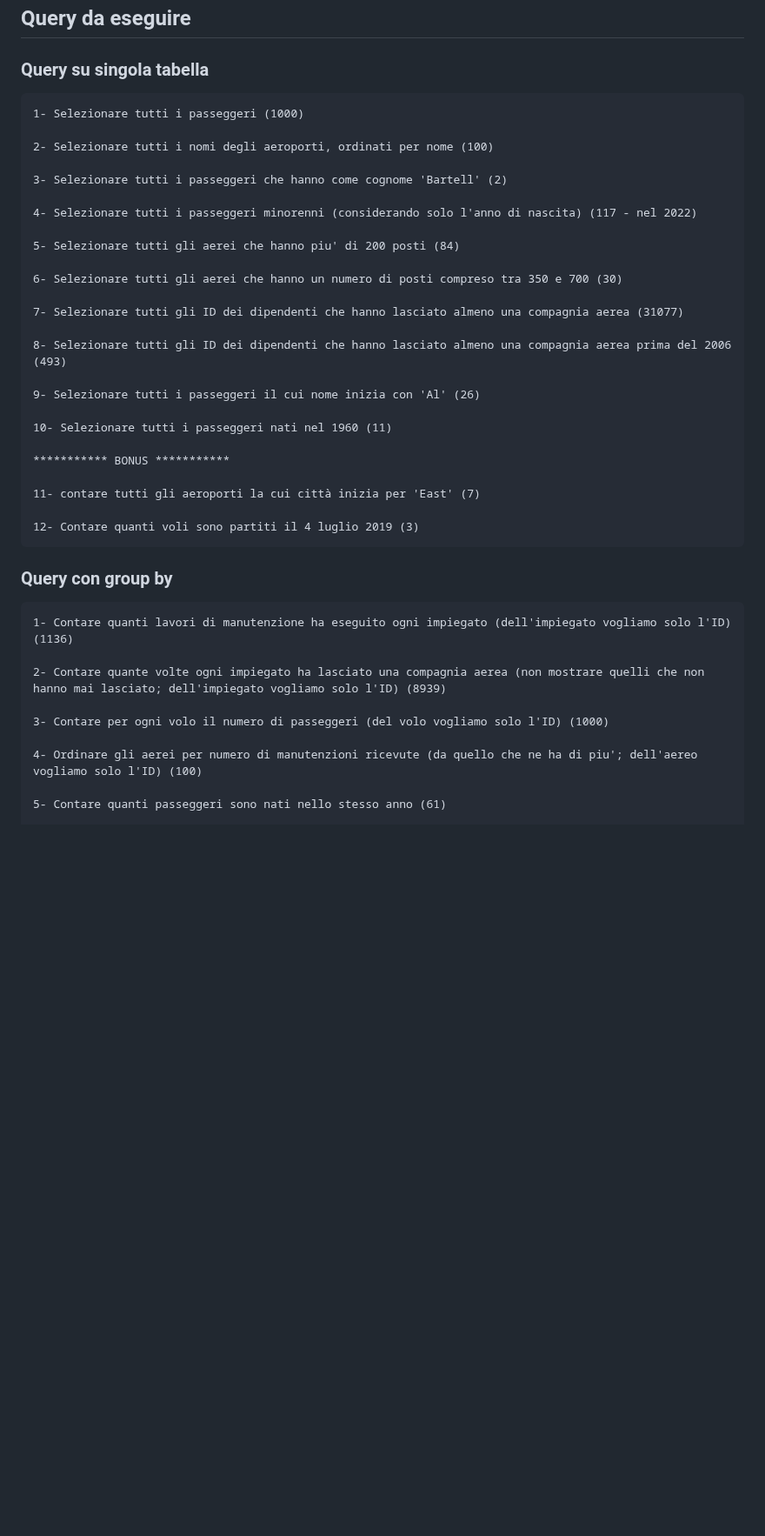
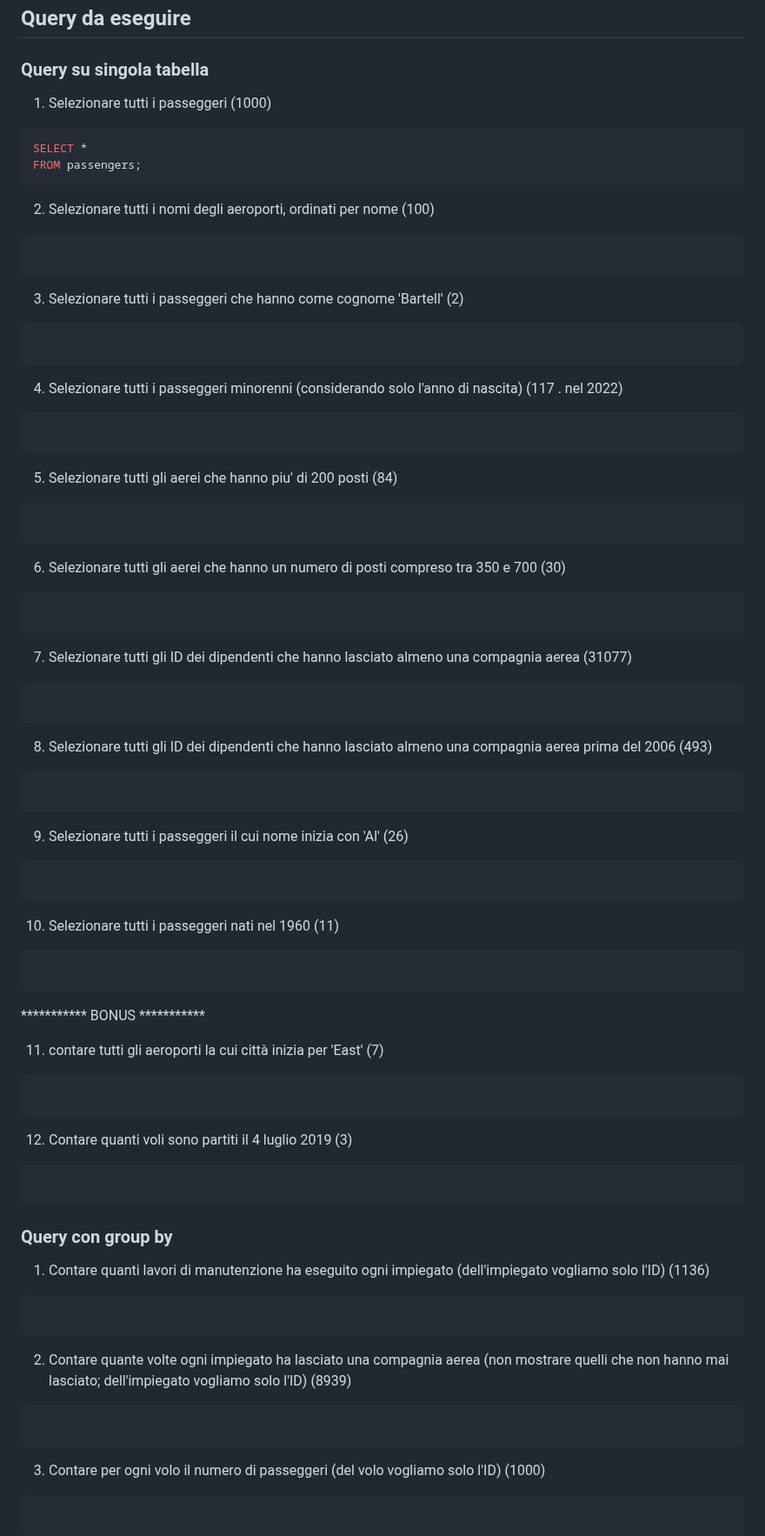
Before and after one commit to Guybrush3791/bool-exp-6-knowladge, a Markdown page: 2023-09-27 - DB Aeroporto - Query.md, the part around one of its changes. Shown at 87% size. GitHub-like rendering; blank space fills up the shorter version.

````diff
--- a/2023-09-27 - DB Aeroporto - Query.md
+++ b/2023-09-27 - DB Aeroporto - Query.md
@@ -6,44 +6,84 @@
 
 ### Query su singola tabella
 
+1. Selezionare tutti i passeggeri (1000)
+```sql
+SELECT *
+FROM passengers;
 ```
-1- Selezionare tutti i passeggeri (1000)
 
-2- Selezionare tutti i nomi degli aeroporti, ordinati per nome (100)
+2. Selezionare tutti i nomi degli aeroporti, ordinati per nome (100)
+```sql
 
-3- Selezionare tutti i passeggeri che hanno come cognome 'Bartell' (2)
+```
 
-4- Selezionare tutti i passeggeri minorenni (considerando solo l'anno di nascita) (117 - nel 2022)
+3. Selezionare tutti i passeggeri che hanno come cognome 'Bartell' (2)
+```sql
 
-5- Selezionare tutti gli aerei che hanno piu' di 200 posti (84)
+```
 
-6- Selezionare tutti gli aerei che hanno un numero di posti compreso tra 350 e 700 (30)
+4. Selezionare tutti i passeggeri minorenni (considerando solo l'anno di nascita) (117 . nel 2022)
+```sql
 
-7- Selezionare tutti gli ID dei dipendenti che hanno lasciato almeno una compagnia aerea (31077)
+```
 
-8- Selezionare tutti gli ID dei dipendenti che hanno lasciato almeno una compagnia aerea prima del 2006 (493)
+5. Selezionare tutti gli aerei che hanno piu' di 200 posti (84)
+```sql
 
-9- Selezionare tutti i passeggeri il cui nome inizia con 'Al' (26)
+```
 
-10- Selezionare tutti i passeggeri nati nel 1960 (11)
+6. Selezionare tutti gli aerei che hanno un numero di posti compreso tra 350 e 700 (30)
+```sql
+
+```
+
+7. Selezionare tutti gli ID dei dipendenti che hanno lasciato almeno una compagnia aerea (31077)
+```sql
+
+```
+
+8. Selezionare tutti gli ID dei dipendenti che hanno lasciato almeno una compagnia aerea prima del 2006 (493)
+```sql
+
+```
+
+9. Selezionare tutti i passeggeri il cui nome inizia con 'Al' (26)
+```sql
+
+```
+
+10. Selezionare tutti i passeggeri nati nel 1960 (11)
+```sql
+
+```
 
 *********** BONUS ***********
 
-11- contare tutti gli aeroporti la cui città inizia per 'East' (7)
+11. contare tutti gli aeroporti la cui città inizia per 'East' (7)
+```sql
 
-12- Contare quanti voli sono partiti il 4 luglio 2019 (3)
 ```
+
+12. Contare quanti voli sono partiti il 4 luglio 2019 (3)
+```sql
+
+```
+
 
 ### Query con group by
 
+1. Contare quanti lavori di manutenzione ha eseguito ogni impiegato (dell'impiegato vogliamo solo l'ID) (1136)
+```sql
+
 ```
-1- Contare quanti lavori di manutenzione ha eseguito ogni impiegato (dell'impiegato vogliamo solo l'ID) (1136)
 
-2- Contare quante volte ogni impiegato ha lasciato una compagnia aerea (non mostrare quelli che non hanno mai lasciato; dell'impiegato vogliamo solo l'ID) (8939)
+2. Contare quante volte ogni impiegato ha lasciato una compagnia aerea (non mostrare quelli che non hanno mai lasciato; dell'impiegato vogliamo solo l'ID) (8939)
+```sql
 
-3- Contare per ogni volo il numero di passeggeri (del volo vogliamo solo l'ID) (1000)
+```
 
-4- Ordinare gli aerei per numero di manutenzioni ricevute (da quello che ne ha di piu'; dell'aereo vogliamo solo l'ID) (100)
+3. Contare per ogni volo il numero di passeggeri (del volo vogliamo solo l'ID) (1000)
+```sql
 
-5- Contare quanti passeggeri sono nati nello stesso anno (61)
+```
 
````
Also changed, not shown: other parts of 2023-09-27 - DB Aeroporto - Query.md (+75 -17 lines).
